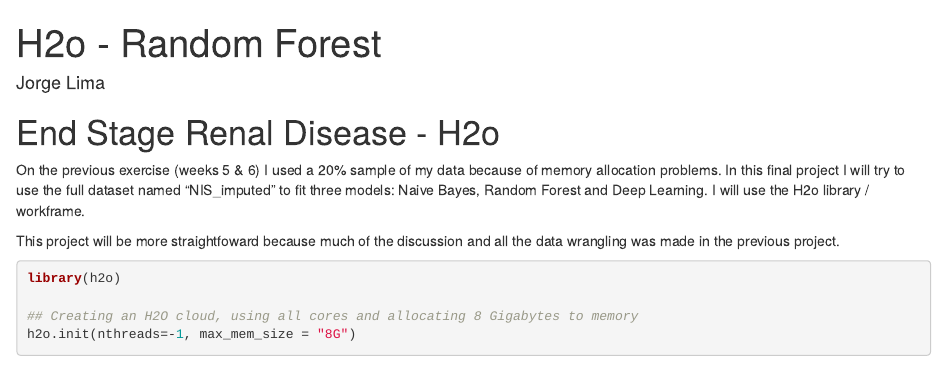
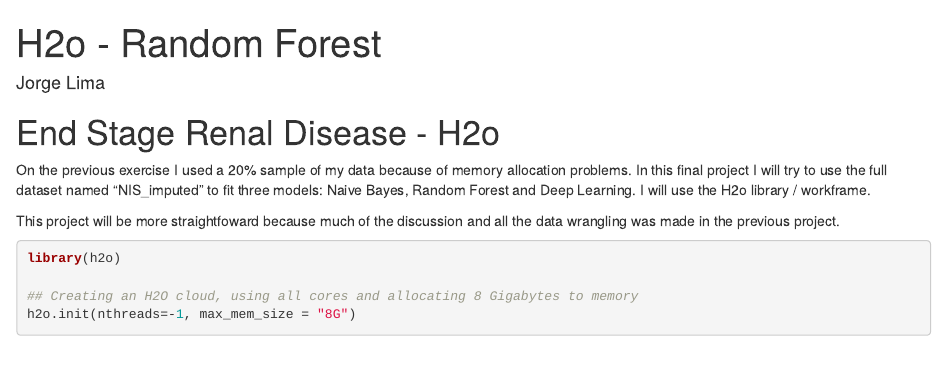
Before and after one commit to jorflima/R, an R Markdown document (Bayes_Forests_Neural_Nets_H2O.Rmd): the page in a window 1100 px wide, from its top. Rendered offline with R 4.5, knitr and Pandoc, with nearby package versions; some code elsewhere in the file could not run offline.

Commit message:
Update Bayes_Forests_Neural_Nets_H2O.Rmd

```diff
--- a/Bayes_Forests_Neural_Nets_H2O.Rmd
+++ b/Bayes_Forests_Neural_Nets_H2O.Rmd
@@ -7,7 +7,7 @@
 
 # End Stage Renal Disease - H2o
 
-On the previous exercise (weeks 5 & 6) I used a 20% sample of my data because of memory allocation problems. In this final project I will try to use the full dataset named "NIS_imputed" to fit three models: Naive Bayes, Random Forest and Deep Learning. I will use the H2o library / workframe.
+On the previous exercise I used a 20% sample of my data because of memory allocation problems. In this final project I will try to use the full dataset named "NIS_imputed" to fit three models: Naive Bayes, Random Forest and Deep Learning. I will use the H2o library / workframe.
 
 This project will be more straightfoward because much of the discussion and all the data wrangling was made in the previous project.
 
```
